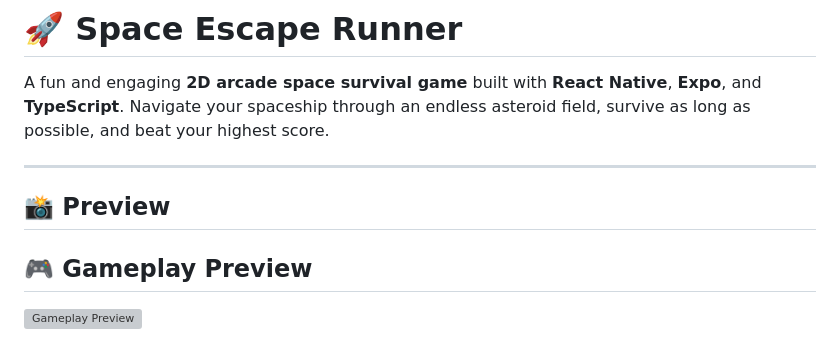
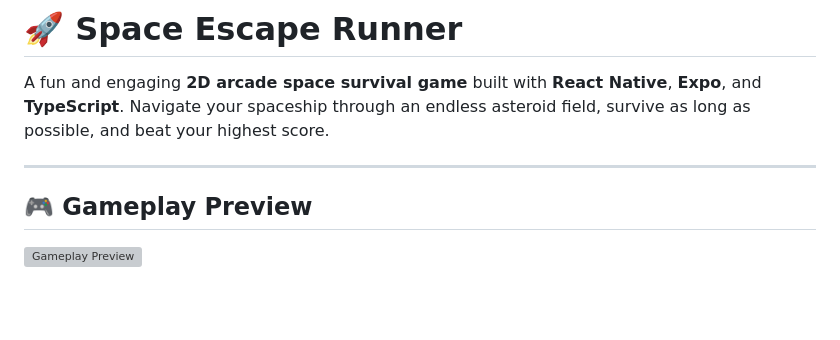
Before and after one commit to Elango-2005/Space-Escape-Runner-Game, a Markdown page: README.md, the part around the change. Rendered like a GitHub page; blank space fills up the shorter version; grey boxes are pictures that could not be loaded.

```diff
--- a/README.md
+++ b/README.md
@@ -3,8 +3,6 @@
 A fun and engaging **2D arcade space survival game** built with **React Native**, **Expo**, and **TypeScript**. Navigate your spaceship through an endless asteroid field, survive as long as possible, and beat your highest score.
 
 ---
-
-## 📸 Preview
 
 ## 🎮 Gameplay Preview
 
```
